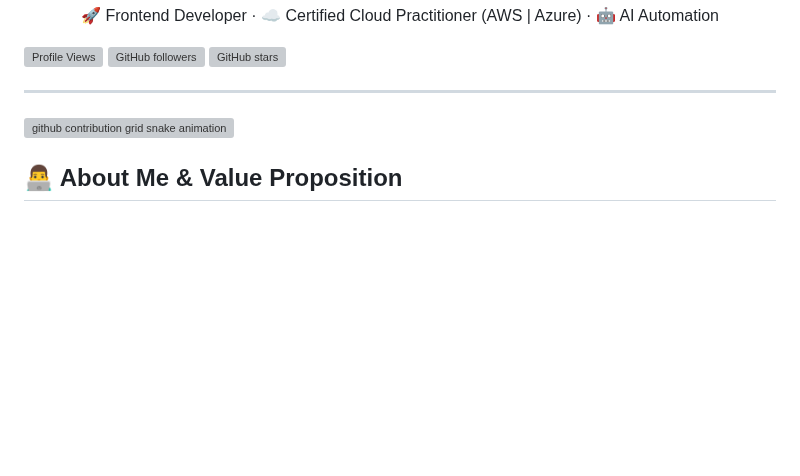
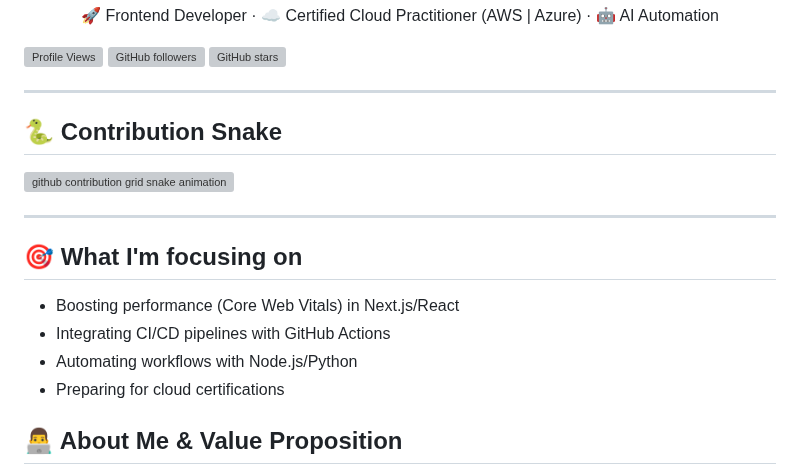
Before and after one commit to ByCulichi/ByCulichi, a Markdown page: README.md, the part around the change. Rendered like a GitHub page; blank space fills up the shorter version; grey boxes are pictures that could not be loaded.

Commit message:
Enhance README with contribution and focus sections
Added sections for contributions and current focus areas.

```diff
--- a/README.md
+++ b/README.md
@@ -19,11 +19,21 @@
 
 ---
 
+## 🐍 Contribution Snake
 <picture>
   <source media="(prefers-color-scheme: dark)" srcset="https://raw.githubusercontent.com/obregonia1/obregonia1/master/img/snake-dark.svg">
   <source media="(prefers-color-scheme: light)" srcset="https://raw.githubusercontent.com/obregonia1/obregonia1/master/img/snake.svg">
   <img alt="github contribution grid snake animation" src="https://raw.githubusercontent.com/obregonia1/obregonia1/master/img/snake.svg">
 </picture>
+
+---
+
+## 🎯 What I'm focusing on
+- Boosting performance (Core Web Vitals) in Next.js/React
+- Integrating CI/CD pipelines with GitHub Actions
+- Automating workflows with Node.js/Python
+- Preparing for cloud certifications
+
 
 ## 👨‍💻 About Me &  Value Proposition
 
```
